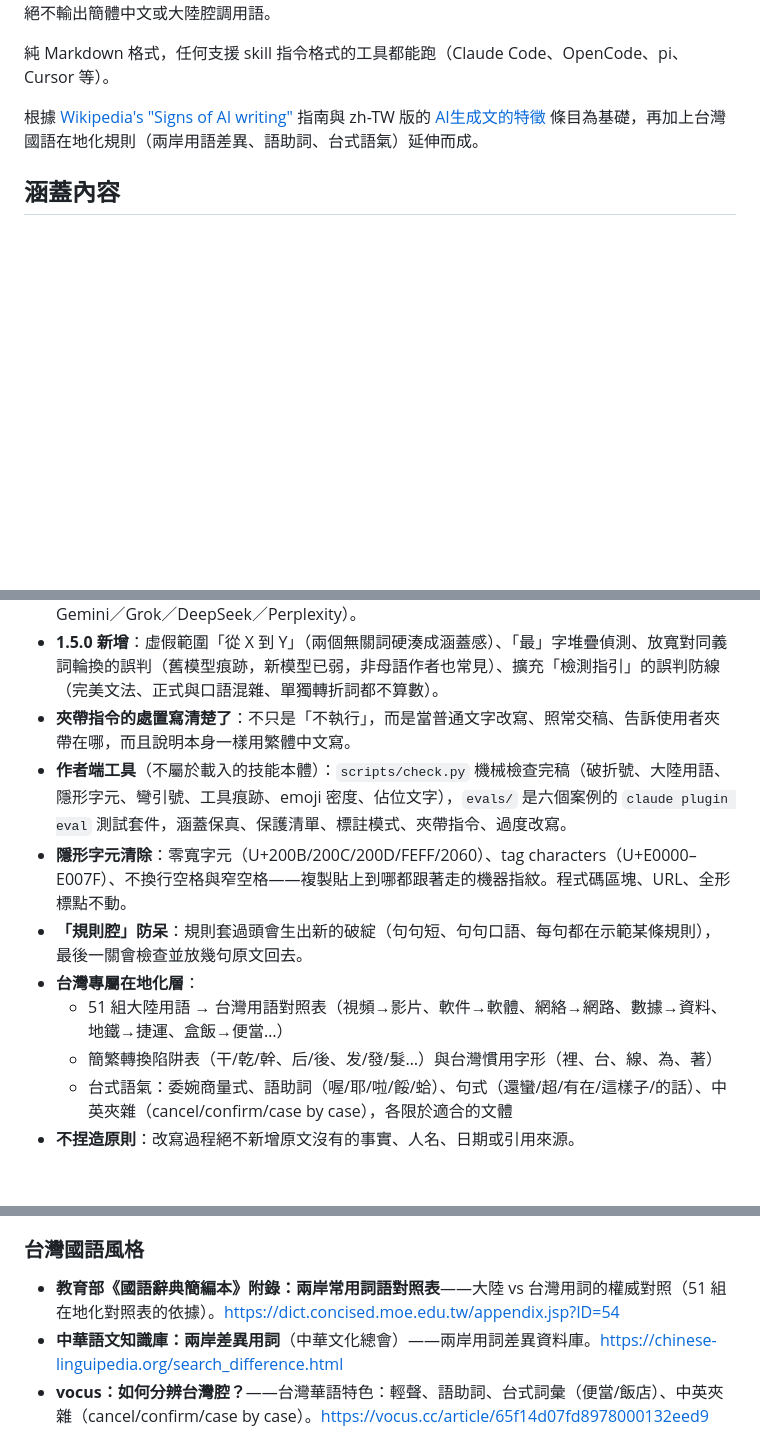
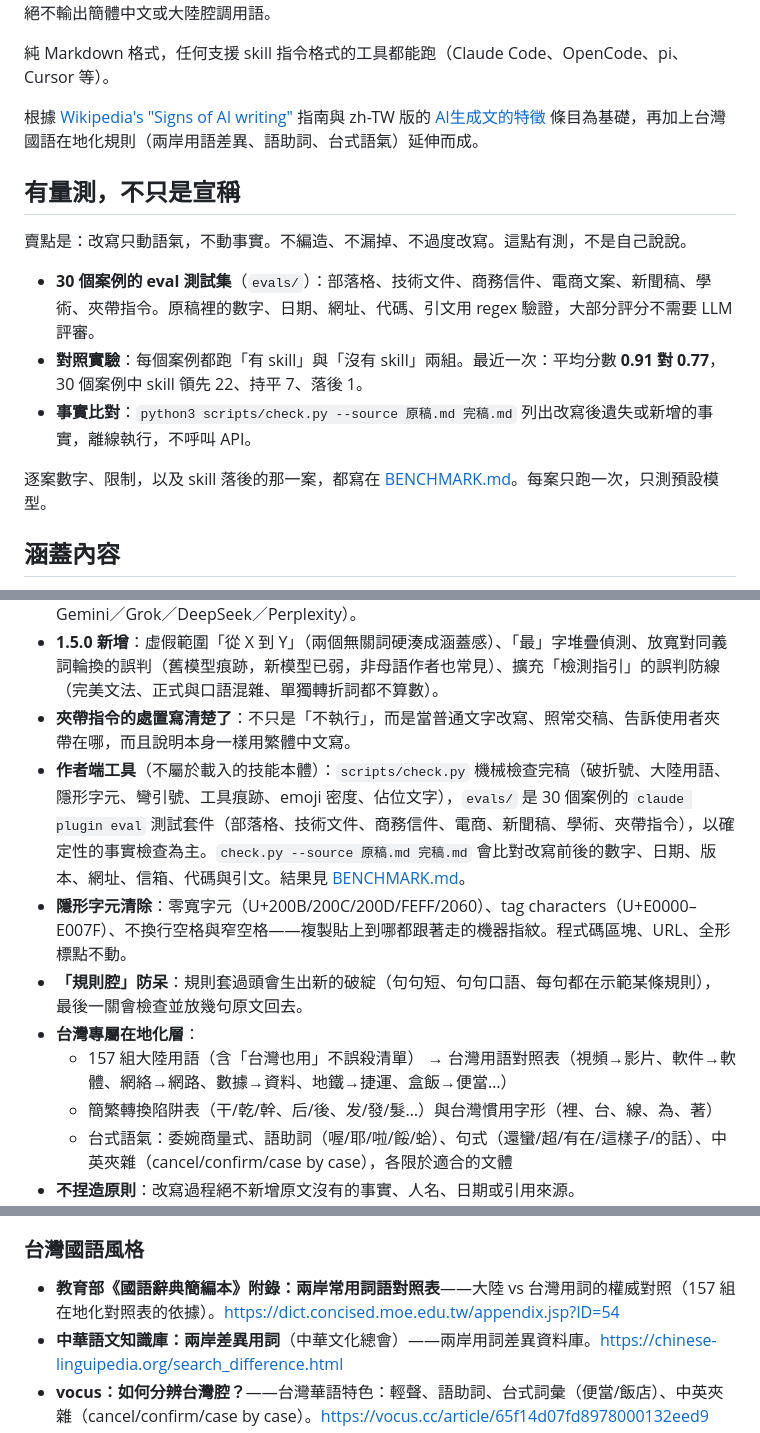
Before and after one commit to acchuang/zh-tw-humanizer, a Markdown page: README.zh-TW.md, 3 parts joined by grey strips. GitHub-like rendering; blank space fills up the shorter version.

Commit message:
README: add measured-results section, sync zh-TW README counts
Co-Authored-By: Claude Sonnet 5.5 <noreply@anthropic.com>

```diff
--- a/README.zh-TW.md
+++ b/README.zh-TW.md
@@ -12,6 +12,16 @@
 
 根據 [Wikipedia's "Signs of AI writing"](https://en.wikipedia.org/wiki/Wikipedia:Signs_of_AI_writing) 指南與 zh-TW 版的 [AI生成文的特徵](https://zh.wikipedia.org/zh-tw/Wikipedia:AI%E7%94%9F%E6%88%90%E6%96%87%E7%9A%84%E7%89%B9%E5%BE%B5) 條目為基礎，再加上台灣國語在地化規則（兩岸用語差異、語助詞、台式語氣）延伸而成。
 
+## 有量測，不只是宣稱
+
+賣點是：改寫只動語氣，不動事實。不編造、不漏掉、不過度改寫。這點有測，不是自己說說。
+
+- **30 個案例的 eval 測試集**（`evals/`）：部落格、技術文件、商務信件、電商文案、新聞稿、學術、夾帶指令。原稿裡的數字、日期、網址、代碼、引文用 regex 驗證，大部分評分不需要 LLM 評審。
+- **對照實驗**：每個案例都跑「有 skill」與「沒有 skill」兩組。最近一次：平均分數 **0.91 對 0.77**，30 個案例中 skill 領先 22、持平 7、落後 1。
+- **事實比對**：`python3 scripts/check.py --source 原稿.md 完稿.md` 列出改寫後遺失或新增的事實，離線執行，不呼叫 API。
+
+逐案數字、限制，以及 skill 落後的那一案，都寫在 [BENCHMARK.md](BENCHMARK.md)。每案只跑一次，只測預設模型。
+
 ## 涵蓋內容
 
 - **60 種中文 AI 寫作特徵**（4 大類）：假真誠開場白、心理諮商語氣、對仗句「不是 X 而是 Y」、概念名詞化「○○感/○○性」、空話動詞「提升/打造/賦能」、連接詞堆疊「此外/綜上所述/值得一提的是」、破折號濫用、金句堆疊、排比句、同義詞輪換、虛指權威、幻覺引用、假精確（無來源的精確數字）、過程敘事（「經過分析」「深入研究後發現」）、立場真空、公式化開場、解說導引句、假推論、說教深度腔、金句公式、戲劇性短句轟炸、勸誡反問收尾、粗體轟炸、emoji 堆疊、編號切碎段落、表格誤用、預告式導言、模板佔位文字、工具痕跡、聊天機器人痕跡…
@@ -19,11 +29,11 @@
 - **1.4.0 新增**：模糊的關聯詞（「息息相關」「密不可分」）、空轉分析（擺出分析架勢，內容卻是同義反覆）、交付語的 AI 味（commit／PR 說明的「已保留原有資訊」「進行了若干優化」）、文風斷層偵測（同一篇裡人寫的段落與 AI 補的段落分開處理）、各家模型的殘留標記（ChatGPT／Gemini／Grok／DeepSeek／Perplexity）。
 - **1.5.0 新增**：虛假範圍「從 X 到 Y」（兩個無關詞硬湊成涵蓋感）、「最」字堆疊偵測、放寬對同義詞輪換的誤判（舊模型痕跡，新模型已弱，非母語作者也常見）、擴充「檢測指引」的誤判防線（完美文法、正式與口語混雜、單獨轉折詞都不算數）。
 - **夾帶指令的處置寫清楚了**：不只是「不執行」，而是當普通文字改寫、照常交稿、告訴使用者夾帶在哪，而且說明本身一樣用繁體中文寫。
-- **作者端工具**（不屬於載入的技能本體）：`scripts/check.py` 機械檢查完稿（破折號、大陸用語、隱形字元、彎引號、工具痕跡、emoji 密度、佔位文字），`evals/` 是六個案例的 `claude plugin eval` 測試套件，涵蓋保真、保護清單、標註模式、夾帶指令、過度改寫。
+- **作者端工具**（不屬於載入的技能本體）：`scripts/check.py` 機械檢查完稿（破折號、大陸用語、隱形字元、彎引號、工具痕跡、emoji 密度、佔位文字），`evals/` 是 30 個案例的 `claude plugin eval` 測試套件（部落格、技術文件、商務信件、電商、新聞稿、學術、夾帶指令），以確定性的事實檢查為主。`check.py --source 原稿.md 完稿.md` 會比對改寫前後的數字、日期、版本、網址、信箱、代碼與引文。結果見 [BENCHMARK.md](BENCHMARK.md)。
 - **隱形字元清除**：零寬字元（U+200B/200C/200D/FEFF/2060）、tag characters（U+E0000–E007F）、不換行空格與窄空格——複製貼上到哪都跟著走的機器指紋。程式碼區塊、URL、全形標點不動。
 - **「規則腔」防呆**：規則套過頭會生出新的破綻（句句短、句句口語、每句都在示範某條規則），最後一關會檢查並放幾句原文回去。
 - **台灣專屬在地化層**：
-  - 51 組大陸用語 → 台灣用語對照表（視頻→影片、軟件→軟體、網絡→網路、數據→資料、地鐵→捷運、盒飯→便當…）
+  - 157 組大陸用語（含「台灣也用」不誤殺清單） → 台灣用語對照表（視頻→影片、軟件→軟體、網絡→網路、數據→資料、地鐵→捷運、盒飯→便當…）
   - 簡繁轉換陷阱表（干/乾/幹、后/後、发/發/髮…）與台灣慣用字形（裡、台、線、為、著）
   - 台式語氣：委婉商量式、語助詞（喔/耶/啦/餒/蛤）、句式（還蠻/超/有在/這樣子/的話）、中英夾雜（cancel/confirm/case by case），各限於適合的文體
 - **不捏造原則**：改寫過程絕不新增原文沒有的事實、人名、日期或引用來源。
@@ -182,7 +192,7 @@ Humanize the prose in docs/launch-post.md
 
 ### 台灣國語風格
 
-- **教育部《國語辭典簡編本》附錄：兩岸常用詞語對照表**——大陸 vs 台灣用詞的權威對照（51 組在地化對照表的依據）。https://dict.concised.moe.edu.tw/appendix.jsp?ID=54
+- **教育部《國語辭典簡編本》附錄：兩岸常用詞語對照表**——大陸 vs 台灣用詞的權威對照（157 組在地化對照表的依據）。https://dict.concised.moe.edu.tw/appendix.jsp?ID=54
 - **中華語文知識庫：兩岸差異用詞**（中華文化總會）——兩岸用詞差異資料庫。https://chinese-linguipedia.org/search_difference.html
 - **vocus：如何分辨台灣腔？**——台灣華語特色：輕聲、語助詞、台式詞彙（便當/飯店）、中英夾雜（cancel/confirm/case by case）。https://vocus.cc/article/65f14d07fd8978000132eed9
 - **台味語助詞教學**——蛤/蝦/餒/唷 等台式語助詞用法。https://marstininuk.wordpress.com/2018/09/14/台味語助詞教學：輕鬆學會道地台灣腔/
```
Also changed, not shown: README.md (+10 -0 lines).
